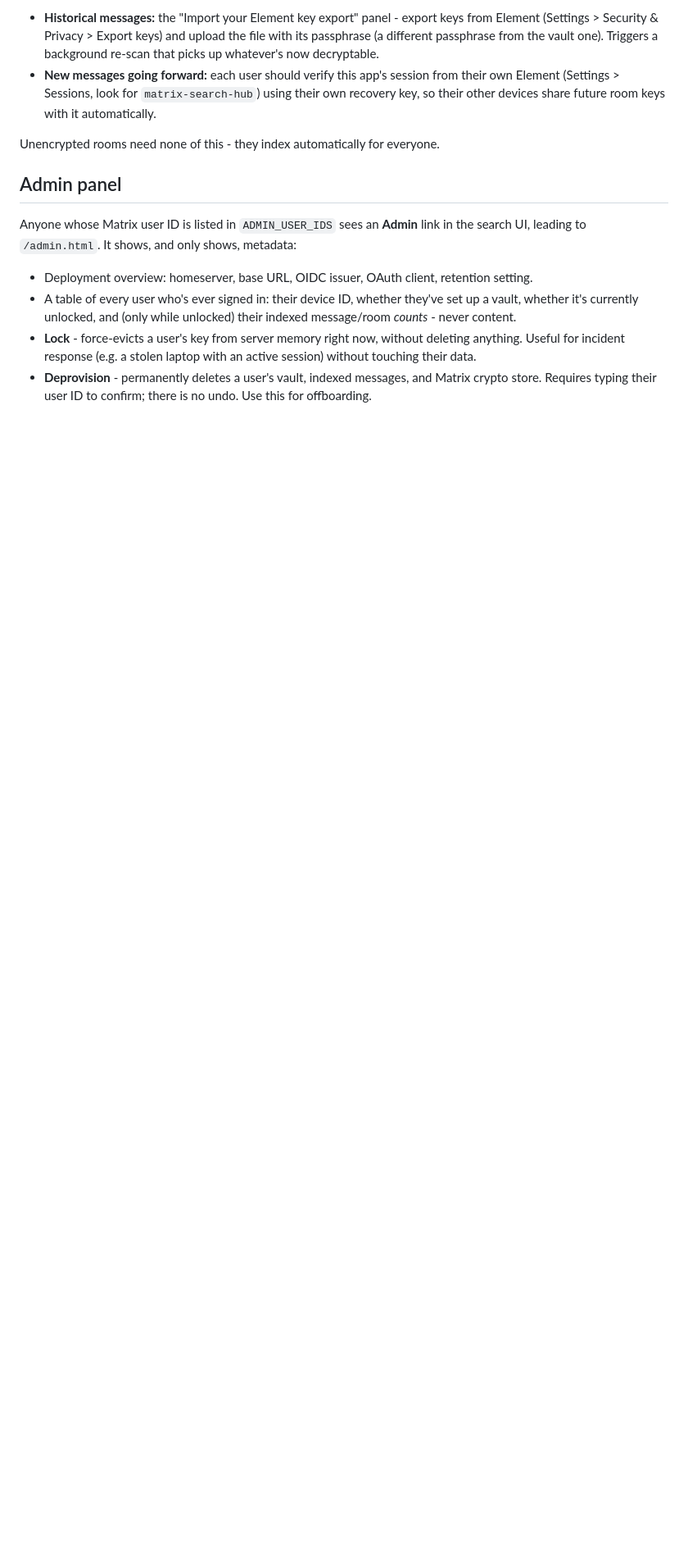
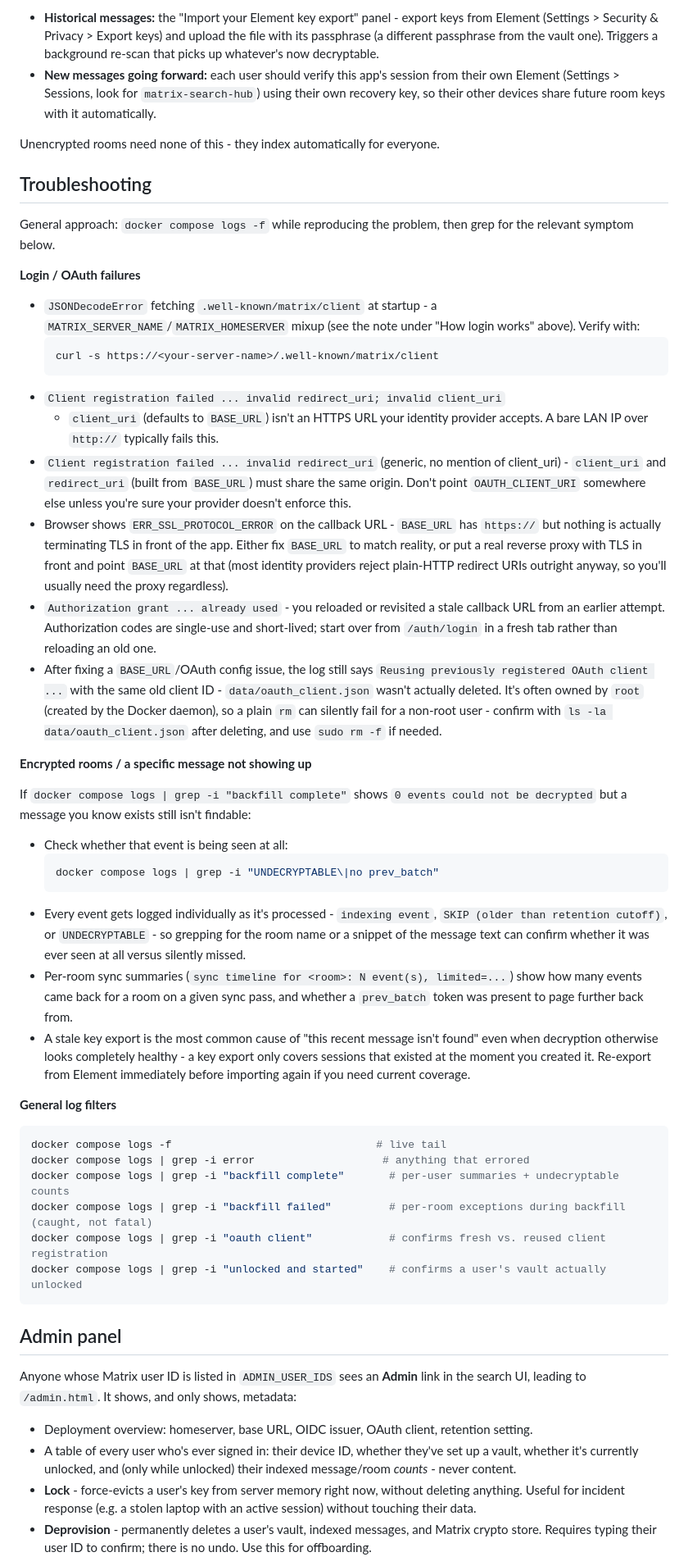
Before and after one commit to mspencerl87/matrix-search-hub, a Markdown page: README.md, the part around the change. Shown at 82% size. Rendered like a GitHub page; blank space fills up the shorter version.

Commit message:
Add Troubleshooting section covering issues hit during real testing
Documents the actual OAuth/login failure modes encountered (server_name
vs homeserver mixup, client_uri validation quirks, stale callback reuse,
stuck oauth_client.json cache) and how to use the new diagnostic logging
to debug a specific message not showing up in search despite a clean
decrypt count, plus a quick-reference list of useful log greps.

Co-Authored-By: Claude Sonnet 5 <noreply@anthropic.com>

````diff
--- a/README.md
+++ b/README.md
@@ -188,6 +188,78 @@ encrypted (E2EE) rooms yet. From the search UI:
 Unencrypted rooms need none of this - they index automatically for
 everyone.
 
+## Troubleshooting
+
+General approach: `docker compose logs -f` while reproducing the problem,
+then grep for the relevant symptom below.
+
+**Login / OAuth failures**
+
+- `JSONDecodeError` fetching `.well-known/matrix/client` at startup - a
+  `MATRIX_SERVER_NAME`/`MATRIX_HOMESERVER` mixup (see the note under "How
+  login works" above). Verify with:
+  ```bash
+  curl -s https://<your-server-name>/.well-known/matrix/client
+  ```
+- `Client registration failed ... invalid redirect_uri; invalid client_uri`
+  - `client_uri` (defaults to `BASE_URL`) isn't an HTTPS URL your identity
+  provider accepts. A bare LAN IP over `http://` typically fails this.
+- `Client registration failed ... invalid redirect_uri` (generic, no
+  mention of client_uri) - `client_uri` and `redirect_uri` (built from
+  `BASE_URL`) must share the same origin. Don't point `OAUTH_CLIENT_URI`
+  somewhere else unless you're sure your provider doesn't enforce this.
+- Browser shows `ERR_SSL_PROTOCOL_ERROR` on the callback URL - `BASE_URL`
+  has `https://` but nothing is actually terminating TLS in front of the
+  app. Either fix `BASE_URL` to match reality, or put a real reverse proxy
+  with TLS in front and point `BASE_URL` at that (most identity providers
+  reject plain-HTTP redirect URIs outright anyway, so you'll usually need
+  the proxy regardless).
+- `Authorization grant ... already used` - you reloaded or revisited a
+  stale callback URL from an earlier attempt. Authorization codes are
+  single-use and short-lived; start over from `/auth/login` in a fresh
+  tab rather than reloading an old one.
+- After fixing a `BASE_URL`/OAuth config issue, the log still says
+  `Reusing previously registered OAuth client ...` with the same old
+  client ID - `data/oauth_client.json` wasn't actually deleted. It's
+  often owned by `root` (created by the Docker daemon), so a plain `rm`
+  can silently fail for a non-root user - confirm with `ls -la
+  data/oauth_client.json` after deleting, and use `sudo rm -f` if needed.
+
+**Encrypted rooms / a specific message not showing up**
+
+If `docker compose logs | grep -i "backfill complete"` shows `0 events
+could not be decrypted` but a message you know exists still isn't
+findable:
+
+- Check whether that event is being seen at all:
+  ```bash
+  docker compose logs | grep -i "UNDECRYPTABLE\|no prev_batch"
+  ```
+- Every event gets logged individually as it's processed - `indexing
+  event`, `SKIP (older than retention cutoff)`, or `UNDECRYPTABLE` - so
+  grepping for the room name or a snippet of the message text can confirm
+  whether it was ever seen at all versus silently missed.
+- Per-room sync summaries (`sync timeline for <room>: N event(s),
+  limited=...`) show how many events came back for a room on a given
+  sync pass, and whether a `prev_batch` token was present to page further
+  back from.
+- A stale key export is the most common cause of "this recent message
+  isn't found" even when decryption otherwise looks completely healthy -
+  a key export only covers sessions that existed at the moment you
+  created it. Re-export from Element immediately before importing again
+  if you need current coverage.
+
+**General log filters**
+
+```bash
+docker compose logs -f                                # live tail
+docker compose logs | grep -i error                    # anything that errored
+docker compose logs | grep -i "backfill complete"       # per-user summaries + undecryptable counts
+docker compose logs | grep -i "backfill failed"         # per-room exceptions during backfill (caught, not fatal)
+docker compose logs | grep -i "oauth client"            # confirms fresh vs. reused client registration
+docker compose logs | grep -i "unlocked and started"    # confirms a user's vault actually unlocked
+```
+
 ## Admin panel
 
 Anyone whose Matrix user ID is listed in `ADMIN_USER_IDS` sees an **Admin**
````
